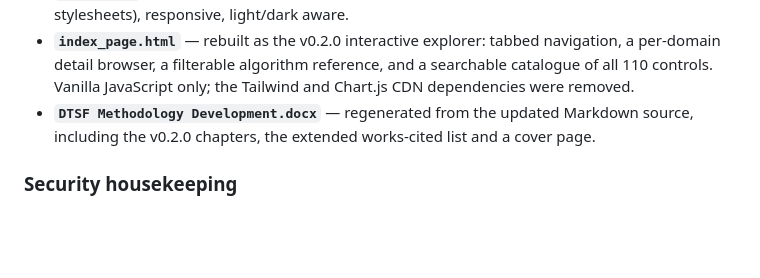
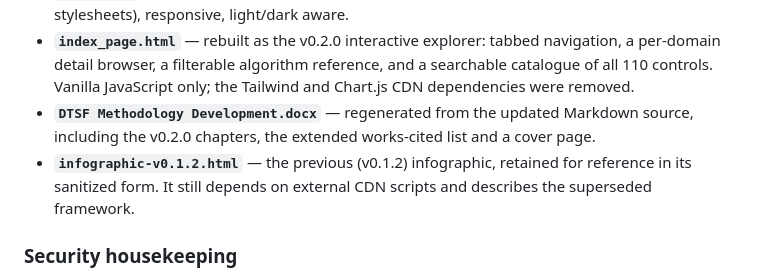
Before and after one commit to neocristal/DTSF, a Markdown page: CHANGELOG.md, the part around the change. Rendered like a GitHub page; blank space fills up the shorter version.

Commit message:
CHANGELOG: note the archived v0.1.2 infographic
Co-Authored-By: Claude Opus 5 (1M context) <noreply@anthropic.com>

```diff
--- a/CHANGELOG.md
+++ b/CHANGELOG.md
@@ -62,6 +62,7 @@ All notable changes to the Data Transfer Security Framework are documented here.
 * **`index.html`** — rebuilt as the v0.2.0 infographic. Fully self-contained (no CDN scripts, no external stylesheets), responsive, light/dark aware.
 * **`index_page.html`** — rebuilt as the v0.2.0 interactive explorer: tabbed navigation, a per-domain detail browser, a filterable algorithm reference, and a searchable catalogue of all 110 controls. Vanilla JavaScript only; the Tailwind and Chart.js CDN dependencies were removed.
 * **`DTSF Methodology Development.docx`** — regenerated from the updated Markdown source, including the v0.2.0 chapters, the extended works-cited list and a cover page.
+* **`infographic-v0.1.2.html`** — the previous (v0.1.2) infographic, retained for reference in its sanitized form. It still depends on external CDN scripts and describes the superseded framework.
 
 ### Security housekeeping
 
```
